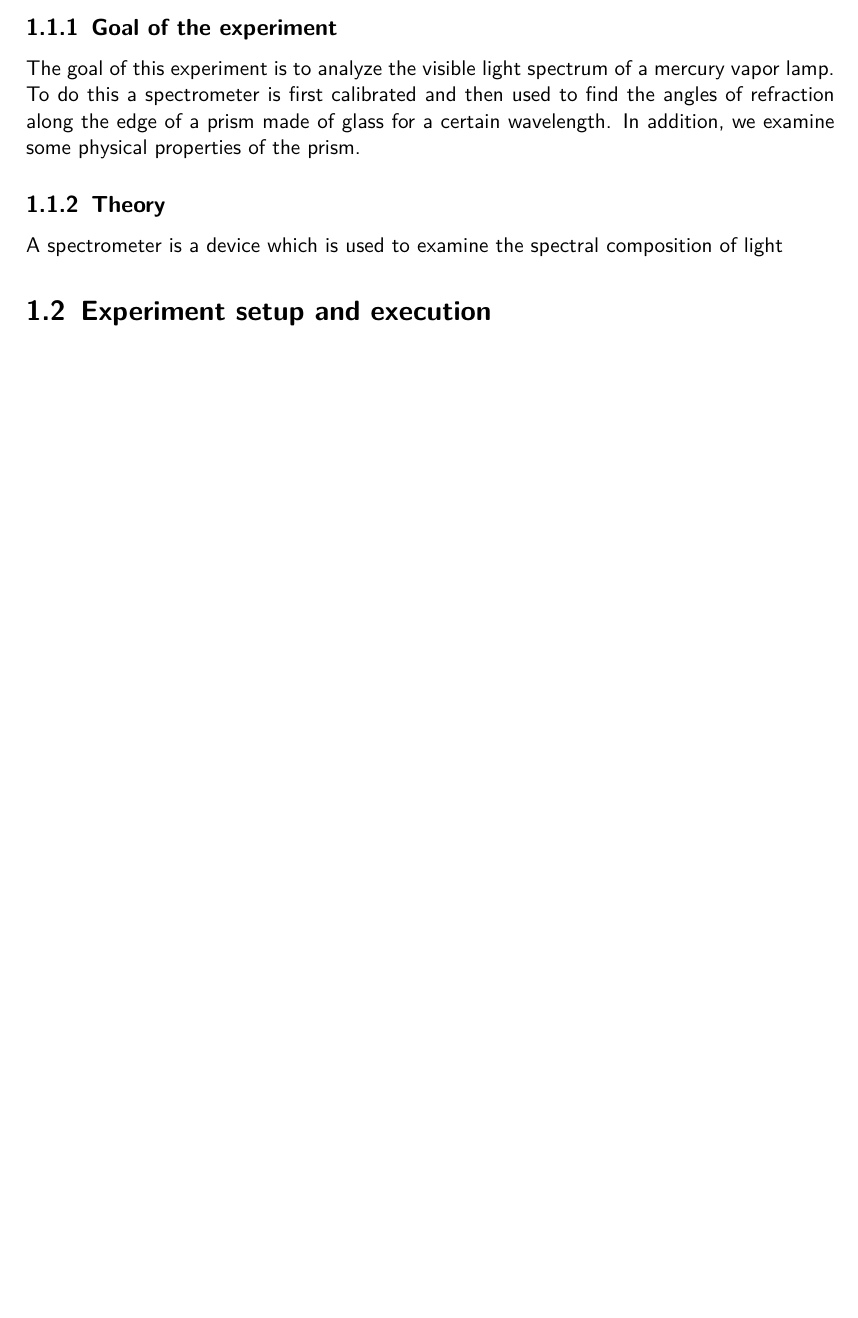
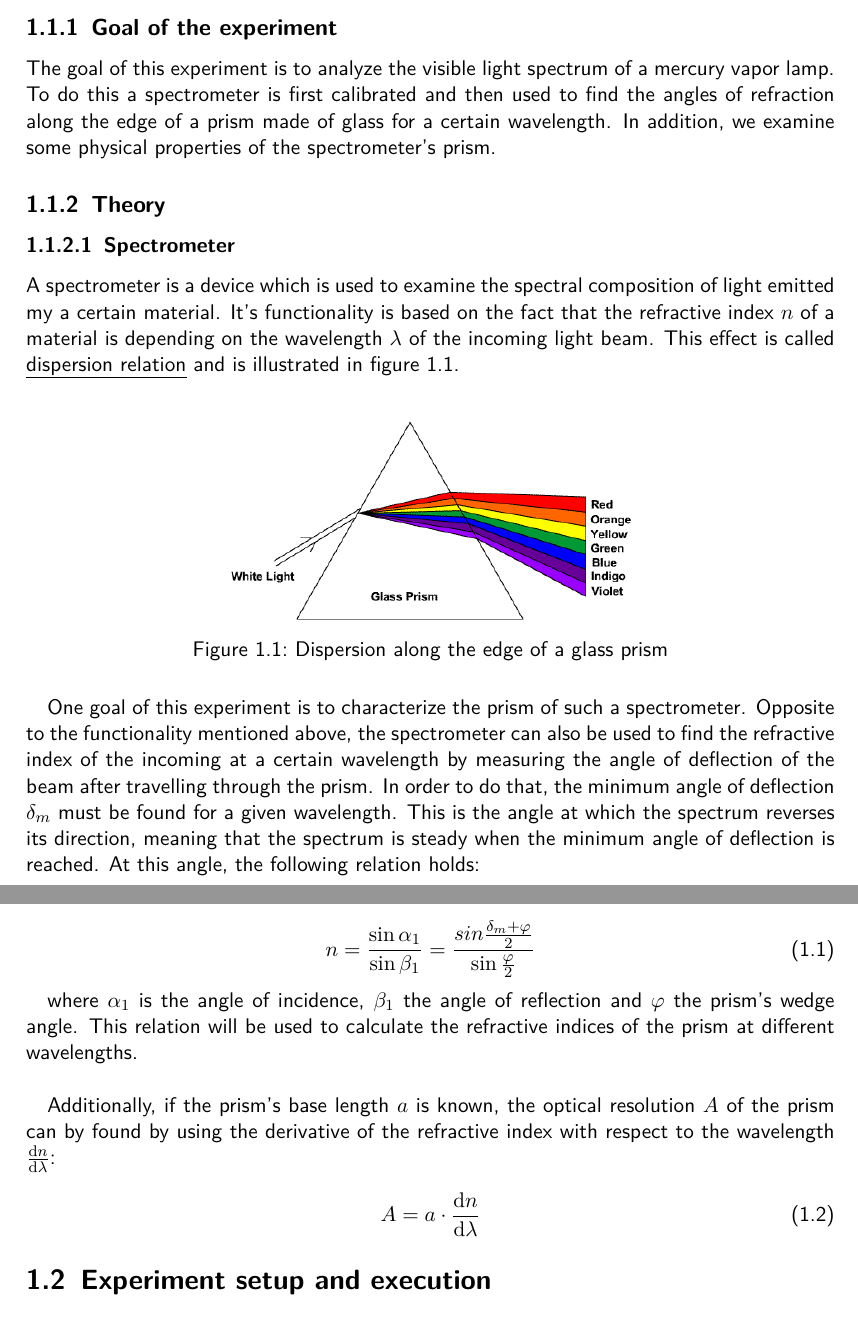
Before and after one commit to HappyEmu/physics-reports, a LaTeX document (exp8/report/report8.tex): part of page 3 of 7 before the commit and two parts of pages 3 and 4 of 8 after it, the two joined at a grey line, cut so that both start at the same text, the shorter picture padded with empty space. Compiled offline with pdfLaTeX.

Commit message:
Add a little bit of theory
	modified:   exp8/data/ana.nb
	new file:   exp8/report/img/dispersion.gif
	new file:   exp8/report/img/dispersion.png
	modified:   exp8/report/report8.tex

```diff
--- a/exp8/report/report8.tex
+++ b/exp8/report/report8.tex
@@ -13,6 +13,7 @@
 \usepackage{subcaption}
 \usepackage{mathtools}
 \usepackage{tikz}
+\usepackage{commath}
 \newcommand*\circled[1]{\tikz[baseline=(char.base)]{
             \node[shape=circle,draw,inner sep=1pt] (char) {#1};}}
 \renewcommand{\phi}{\varphi}
@@ -39,10 +40,32 @@
 \section{Introduction}
 
 \subsection{Goal of the experiment}
-The goal of this experiment is to analyze the visible light spectrum of a mercury vapor lamp. To do this a spectrometer is first calibrated and then used to find the angles of refraction along the edge of a prism made of glass for a certain wavelength. In addition, we examine some physical properties of the prism.
+The goal of this experiment is to analyze the visible light spectrum of a mercury vapor lamp. To do this a spectrometer is first calibrated and then used to find the angles of refraction along the edge of a prism made of glass for a certain wavelength. In addition, we examine some physical properties of the spectrometer's prism.
 
 \subsection{Theory}
-A spectrometer is a device which is used to examine the spectral composition of light
+\subsubsection{Spectrometer}
+A spectrometer is a device which is used to examine the spectral composition of light emitted my a certain material. It's functionality is based on the fact that the refractive index $n$ of a material is depending on the wavelength $\lambda$ of the incoming light beam. This effect is called \emph{dispersion relation} and is illustrated in figure \ref{fig:dispersion}.\\
+
+\begin{figure}[h]
+	\centering
+  \includegraphics[width=0.5\textwidth]{img/dispersion.png}
+	\caption{Dispersion along the edge of a glass prism}
+	\label{fig:dispersion}
+\end{figure}
+
+One goal of this experiment is to characterize the prism of such a spectrometer. Opposite to the functionality mentioned above, the spectrometer can also be used to find the refractive index of the incoming at a certain wavelength by measuring the angle of deflection of the beam after travelling through the prism. In order to do that, the minimum angle of deflection $\delta_m$ must be found for a given wavelength. This is the angle at which the spectrum reverses its direction, meaning that the spectrum is steady when the minimum angle of deflection is reached. At this angle, the following relation holds:
+
+\begin{equation}\label{eq:index}
+n = \frac{\sin\alpha_1}{\sin\beta_1} = \frac{sin{\frac{\delta_m+\phi}{2}}}{\sin{\frac{\phi}{2}}}
+\end{equation}
+
+where $\alpha_1$ is the angle of incidence, $\beta_1$ the angle of reflection and $\phi$ the prism's wedge angle. This relation will be used to calculate the refractive indices of the prism at different wavelengths.\\
+
+Additionally, if the prism's base length $a$ is known, the optical resolution $A$ of the prism can by found by using the derivative of the refractive index with respect to the wavelength $\frac{\dif n}{\dif \lambda}$:
+
+\begin{equation}
+A = a\cdot \frac{\dif n}{\dif \lambda}
+\end{equation}
 
 \section{Experiment setup and execution}
 
```
Also changed, not shown: exp8/report/img/dispersion.png (added), 2 other files.
